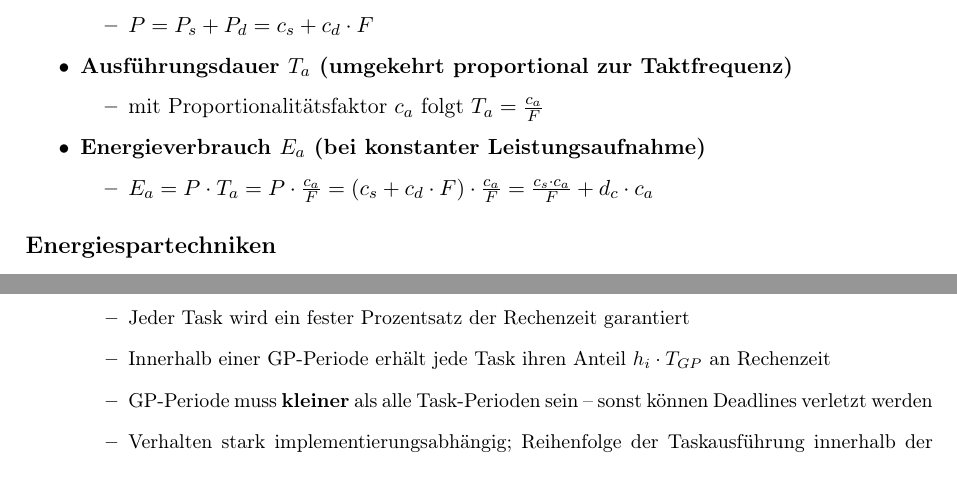
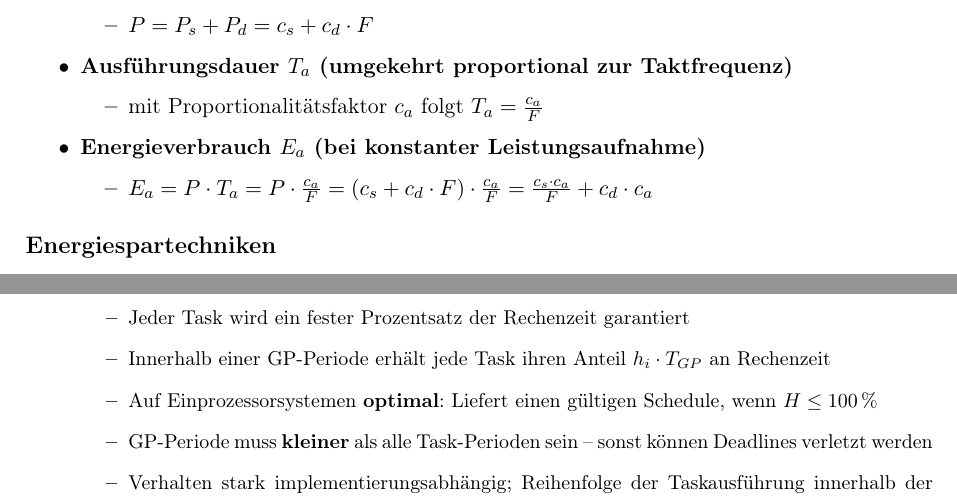
Before and after one commit to leonrohe/ES-Zusammenfassung, a LaTeX document (main.tex, which reads uebungen/uebung_02.tex, uebungen/uebung_07.tex): two parts of pages 6 and 17 of 18, joined at a grey line, cut so that both start at the same text. Compiled offline with pdfLaTeX.

Commit message:
Letztes Update

```diff
--- a/uebungen/uebung_02.tex
+++ b/uebungen/uebung_02.tex
@@ -90,7 +90,7 @@
     \end{itemize}
     \item \textbf{Energieverbrauch  $E_a$ (bei konstanter Leistungsaufnahme)}
     \begin{itemize}
-        \item $E_a = P \cdot T_a = P \cdot \frac{c_a}{F} = (c_s + c_d \cdot F) \cdot \frac{c_a}{F} = \frac{c_s \cdot c_a}{F} + d_c \cdot c_a$
+        \item $E_a = P \cdot T_a = P \cdot \frac{c_a}{F} = (c_s + c_d \cdot F) \cdot \frac{c_a}{F} = \frac{c_s \cdot c_a}{F} + c_d \cdot c_a$
     \end{itemize}
 \end{itemize}
 
--- a/uebungen/uebung_07.tex
+++ b/uebungen/uebung_07.tex
@@ -73,6 +73,7 @@
         \setlength{\itemsep}{2pt}
         \item Jeder Task wird ein fester Prozentsatz der Rechenzeit garantiert
         \item Innerhalb einer GP-Periode erhält jede Task ihren Anteil $h_i \cdot T_{GP}$ an Rechenzeit
+        \item Auf Einprozessorsystemen \textbf{optimal}: Liefert einen gültigen Schedule, wenn $H \leq 100\,\%$
         \item GP-Periode muss \textbf{kleiner} als alle Task-Perioden sein -- sonst können Deadlines verletzt werden
         \item Verhalten stark implementierungsabhängig; Reihenfolge der Taskausführung innerhalb der GP-Periode entscheidend
     \end{itemize}
```
Also changed, not shown: uebungen/uebung_07.tex (1 more changed lines).
